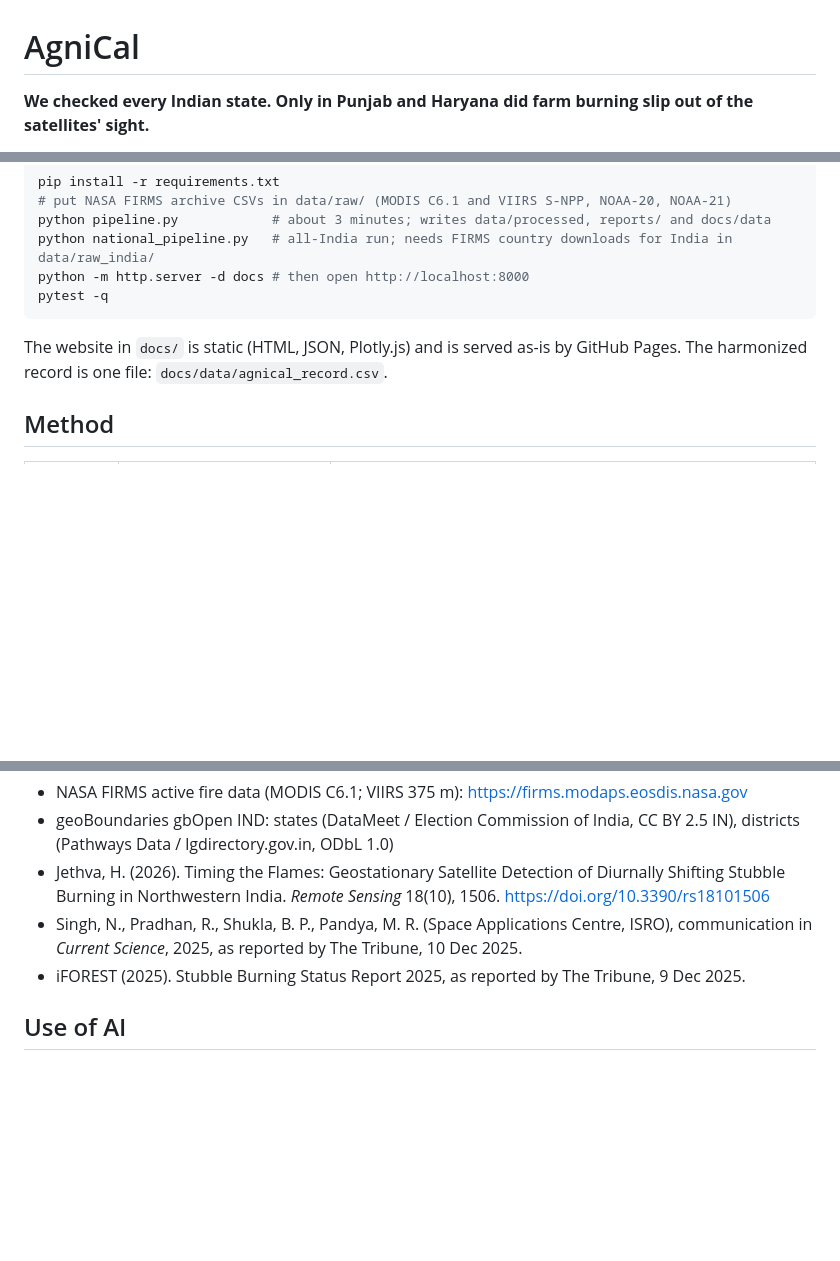
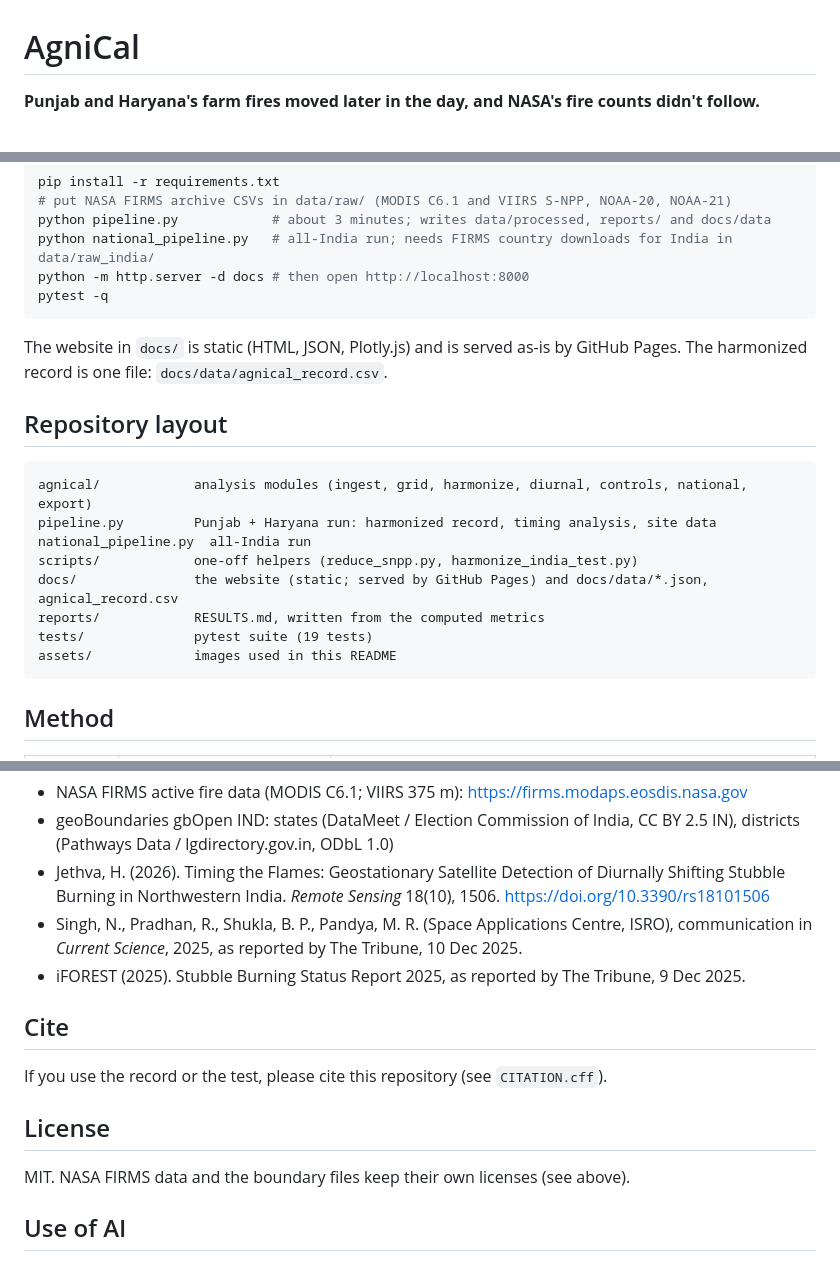
Before and after one commit to Prithika-97/agnical, a Markdown page: README.md, 3 parts joined by grey strips. Rendered like a GitHub page; blank space fills up the shorter version.

````diff
--- a/README.md
+++ b/README.md
@@ -1,4 +1,4 @@
 # AgniCal
 
-**We checked every Indian state. Only in Punjab and Haryana did farm burning slip out of the satellites' sight.**
+**Punjab and Haryana's farm fires moved later in the day, and NASA's fire counts didn't follow.**
 
@@ -111,6 +136,19 @@ pytest -q
 
 The website in `docs/` is static (HTML, JSON, Plotly.js) and is served as-is by GitHub Pages.
 The harmonized record is one file: `docs/data/agnical_record.csv`.
+
+## Repository layout
+
+```
+agnical/            analysis modules (ingest, grid, harmonize, diurnal, controls, national, export)
+pipeline.py         Punjab + Haryana run: harmonized record, timing analysis, site data
+national_pipeline.py  all-India run
+scripts/            one-off helpers (reduce_snpp.py, harmonize_india_test.py)
+docs/               the website (static; served by GitHub Pages) and docs/data/*.json, agnical_record.csv
+reports/            RESULTS.md, written from the computed metrics
+tests/              pytest suite (19 tests)
+assets/             images used in this README
+```
 
 ## Method
 
@@ -146,6 +184,14 @@ by `regions.build_boundary_file` and `controls.build_region_file`.
 - Singh, N., Pradhan, R., Shukla, B. P., Pandya, M. R. (Space Applications Centre, ISRO), communication in *Current Science*, 2025, as reported by The Tribune, 10 Dec 2025.
 - iFOREST (2025). Stubble Burning Status Report 2025, as reported by The Tribune, 9 Dec 2025.
 
+## Cite
+
+If you use the record or the test, please cite this repository (see `CITATION.cff`).
+
+## License
+
+MIT. NASA FIRMS data and the boundary files keep their own licenses (see above).
+
 ## Use of AI
 
 Code and text were drafted with Claude (Anthropic) and reviewed, run and checked by the author.
````
Also changed, not shown: other parts of README.md (+49 -24 lines), assets/hero.png, assets/india_map.png, assets/scanner.png, 2 other files.
